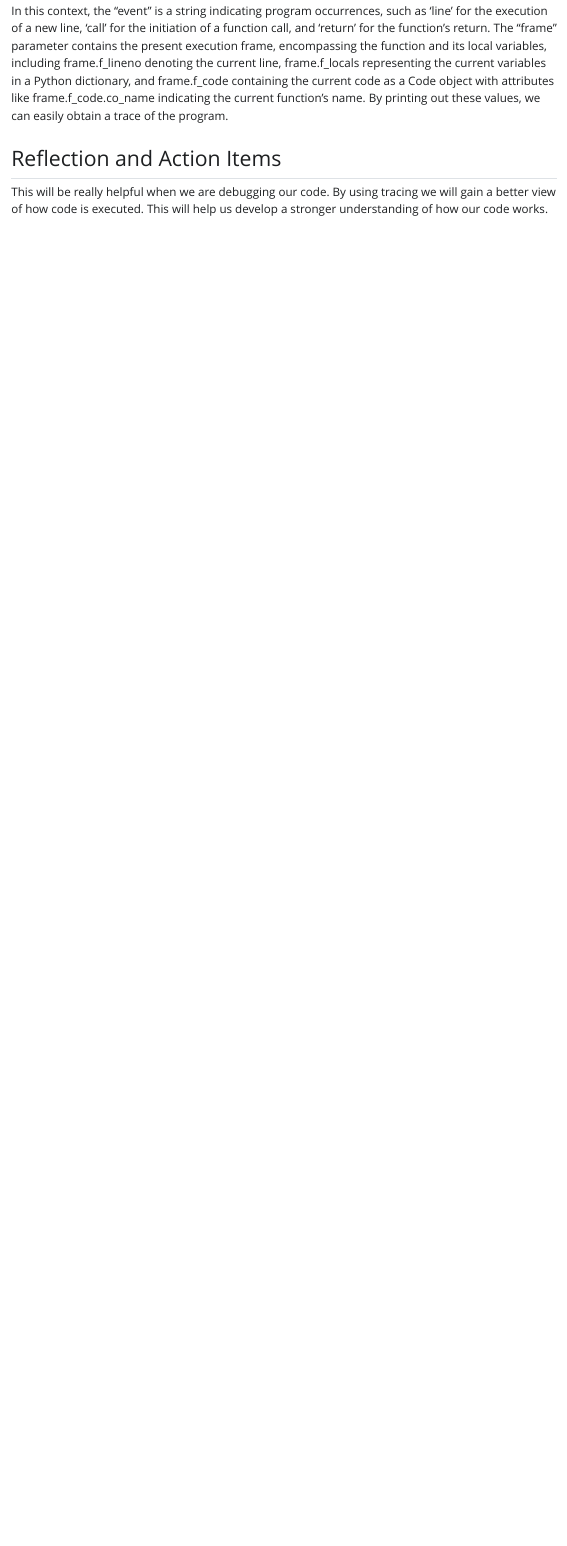
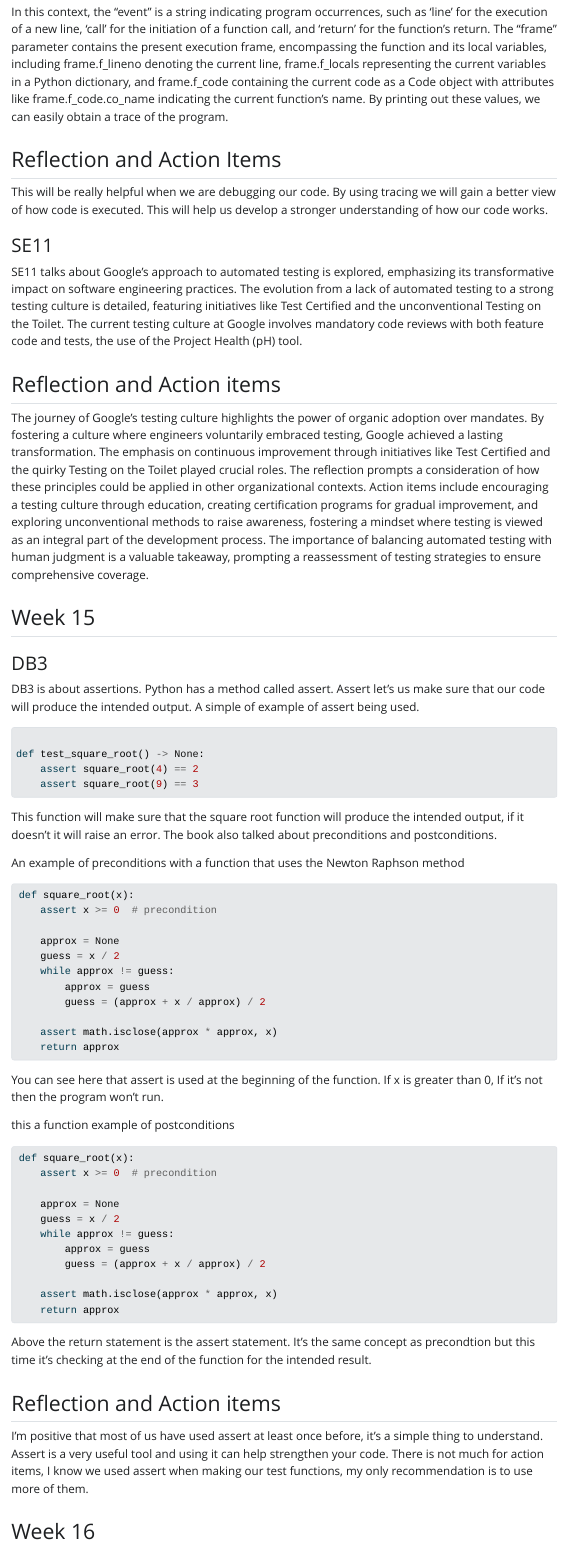
Before and after one commit to MilesF25/Website, a Quarto document (website2.qmd): the page in a window 1100 px wide, from 14530 px down before the commit and from 14420 px down after it, so that both start at the same text. The pictures show the output file website2.html that the author committed with the source, opened offline; Quarto's library style sheets are replaced by a plain one without menus; long lines of code are wrapped.

Commit message:
pushign just in case

````diff
--- a/website2.qmd
+++ b/website2.qmd
@@ -506,13 +506,68 @@ This will be really helpful when we are debugging our code. By using tracing we
 
 ### SE11
 
+SE11 talks about Google's approach to automated testing is explored, emphasizing its transformative impact on software engineering practices. The evolution from a lack of automated testing to a strong testing culture is detailed, featuring initiatives like Test Certified and the unconventional Testing on the Toilet. The current testing culture at Google involves mandatory code reviews with both feature code and tests, the use of the Project Health (pH) tool.
 
+## Reflection and Action items
+
+The journey of Google's testing culture highlights the power of organic adoption over mandates. By fostering a culture where engineers voluntarily embraced testing, Google achieved a lasting transformation. The emphasis on continuous improvement through initiatives like Test Certified and the quirky Testing on the Toilet played crucial roles. The reflection prompts a consideration of how these principles could be applied in other organizational contexts. Action items include encouraging a testing culture through education, creating certification programs for gradual improvement, and exploring unconventional methods to raise awareness, fostering a mindset where testing is viewed as an integral part of the development process. The importance of balancing automated testing with human judgment is a valuable takeaway, prompting a reassessment of testing strategies to ensure comprehensive coverage.
 
 
 
 ## Week 15
 
+### DB3
 
+DB3 is about assertions. Python has a method called assert. Assert let's us make sure that our code will produce the intended output. A simple of example of assert being used.
+
+```python
+
+def test_square_root() -> None:
+    assert square_root(4) == 2
+    assert square_root(9) == 3
+```
+This function will make sure that the square root function will produce the intended output, if it doesn't it will raise an error. The book also talked about preconditions and postconditions.
+
+An example of preconditions with a function that uses the Newton Raphson method
+
+```python
+def square_root(x):
+    assert x >= 0  # precondition
+
+    approx = None
+    guess = x / 2
+    while approx != guess:
+        approx = guess
+        guess = (approx + x / approx) / 2
+
+    assert math.isclose(approx * approx, x)
+    return approx
+```
+
+You can see here that assert is used at the beginning of the function. If x is greater than 0, If it's not then the program won't run.
+
+
+this a function example of postconditions
+```python
+def square_root(x):
+    assert x >= 0  # precondition
+
+    approx = None
+    guess = x / 2
+    while approx != guess:
+        approx = guess
+        guess = (approx + x / approx) / 2
+
+    assert math.isclose(approx * approx, x)
+    return approx
+```
+
+Above the return statement is the assert statement. It's the same concept as precondtion but this time it's checking at the end of the function
+for the intended result.
+
+## Reflection and Action items
+
+I'm positive that most of us have used assert at least once before, it's a simple thing to understand. Assert is a very useful tool and using it can help strengthen your code. There is not much for action items, I know we used assert when making our test functions, my only recommendation is to use more of them.
 
 
 
````
Also changed, not shown: website2.html.
